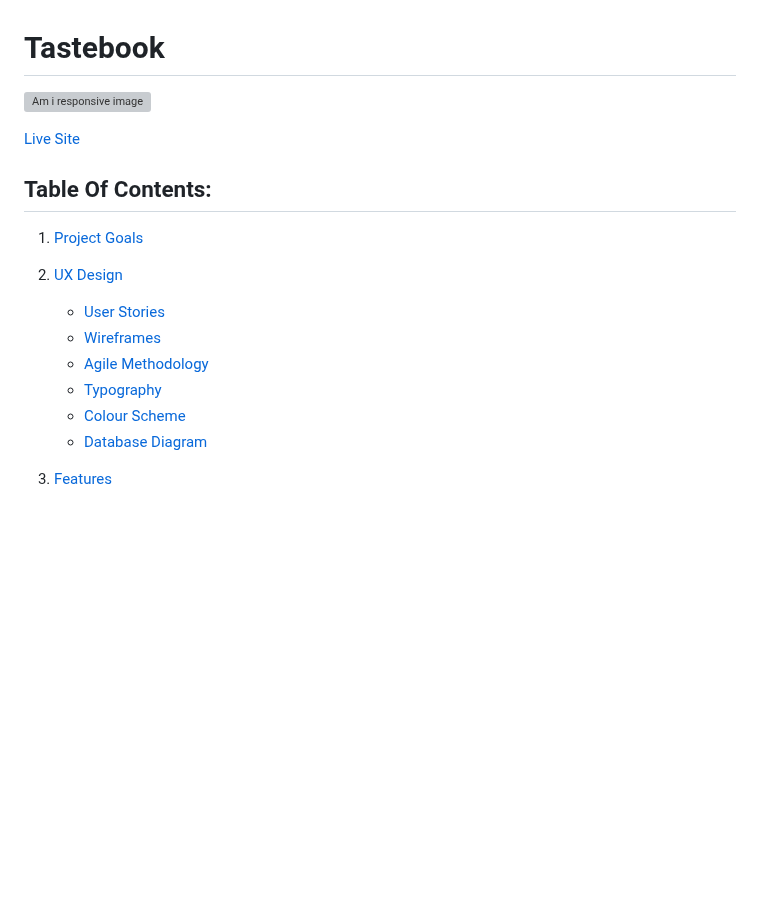
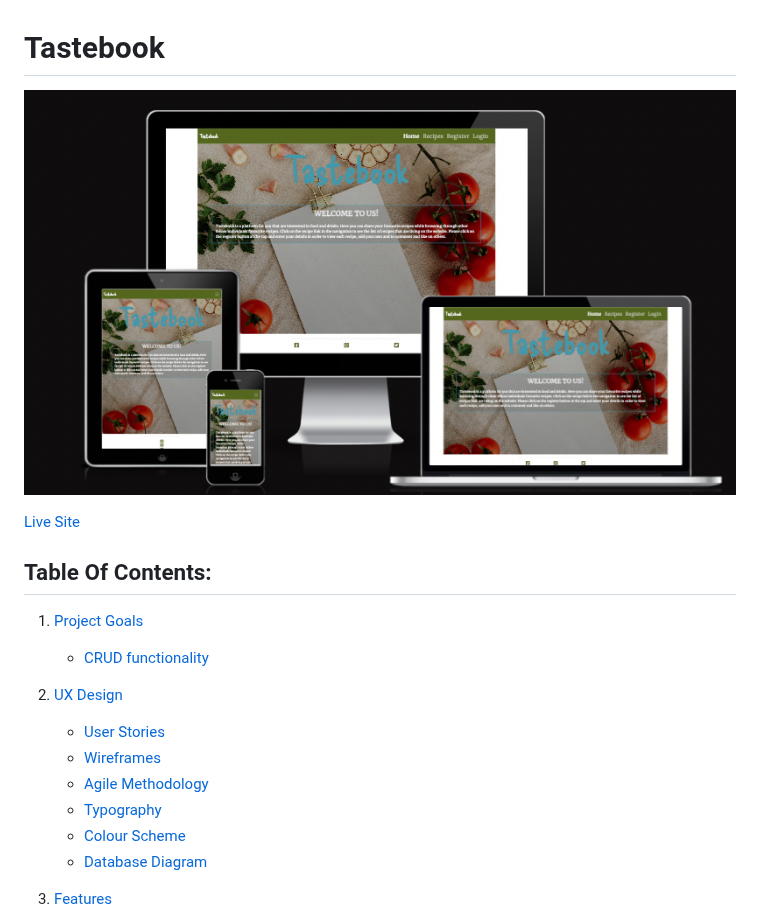
Before and after one commit to malinpalo/Tastebook, a Markdown page: README.md, the part around one of its changes. GitHub-like rendering; blank space fills up the shorter version; grey boxes are pictures that could not be loaded.

```diff
--- a/README.md
+++ b/README.md
@@ -1,11 +1,12 @@
 # Tastebook
 
-![Am i responsive image](static/images/responsive.png)
+![Am i responsive image](readme-docs/images/responsive.png)
 
 [Live Site](https://8000-malinpalo-tastebook-w4zdo3wqn0p.ws-eu94.gitpod.io/)
 
 ## Table Of Contents:
 1. [Project Goals](#project-goals)
+    * [CRUD functionality](#crud-functionality)
 2. [UX Design](#ux-design)
     * [User Stories](#user-stories)
     * [Wireframes](#wireframes)
@@ -13,7 +14,6 @@
     * [Typography](#typography)
     * [Colour Scheme](#colour-scheme)
     * [Database Diagram](#database-diagram)
-
 3. [Features](#features)
     * [Navigation](#Navigation-bar)
     * [footer](#footer)
```
Also changed, not shown: other parts of README.md (+27 -12 lines).
